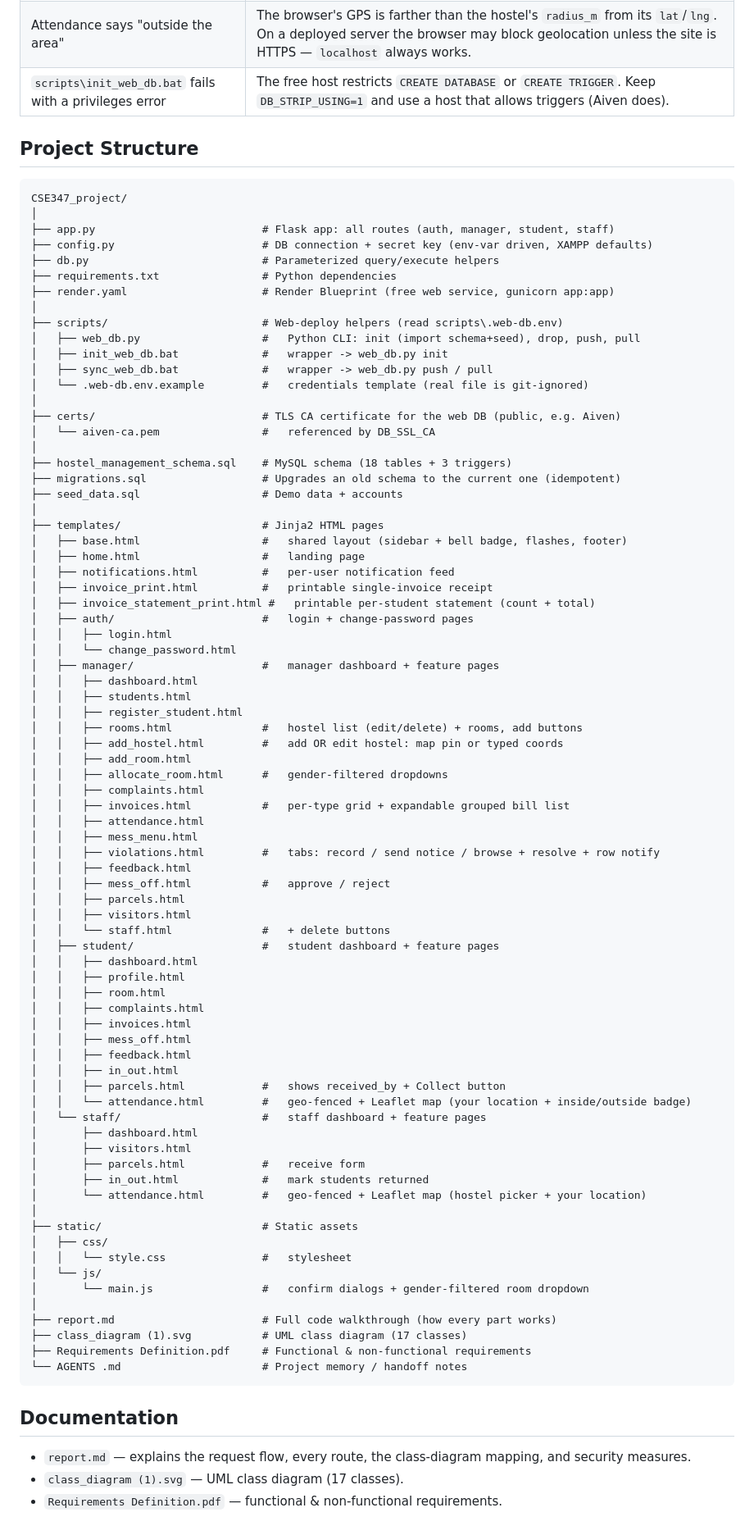
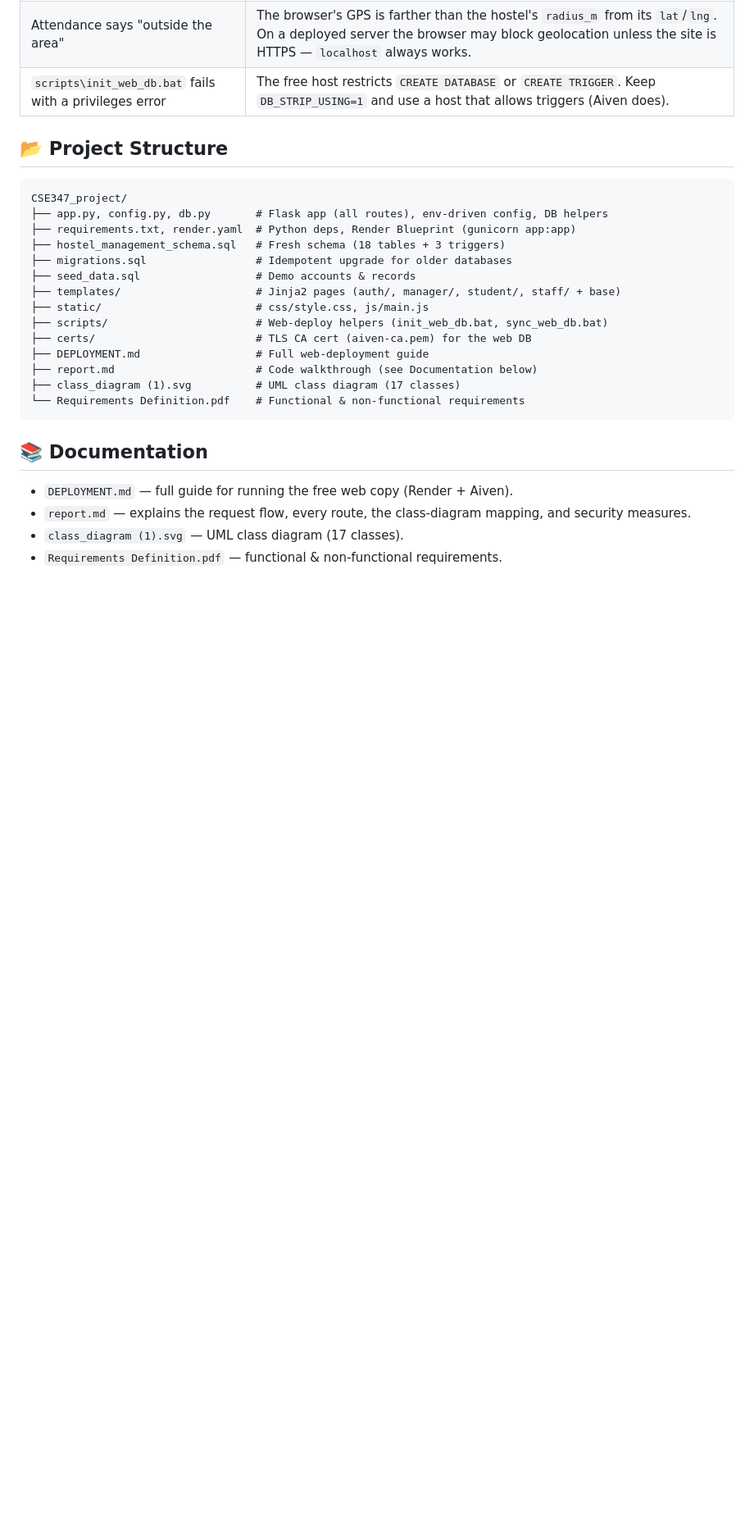
Before and after one commit to nirjon001/CSE347_project, a Markdown page: README.md, the part around one of its changes. Shown at 82% size. Drawn GitHub-style; blank space fills up the shorter version.

Commit message:
docs: restructure README into concise guide + new DEPLOYMENT.md; add live-site link and badges

````diff
--- a/README.md
+++ b/README.md
@@ -162,89 +146,28 @@ scripts\sync_web_db.bat pull   # web   -> local (download the web data)
 | Attendance says "outside the area" | The browser's GPS is farther than the hostel's `radius_m` from its `lat`/`lng`. On a deployed server the browser may block geolocation unless the site is HTTPS — `localhost` always works. |
 | `scripts\init_web_db.bat` fails with a privileges error | The free host restricts `CREATE DATABASE` or `CREATE TRIGGER`. Keep `DB_STRIP_USING=1` and use a host that allows triggers (Aiven does). |
 
-## Project Structure
+## 📂 Project Structure
 
 ```
 CSE347_project/
-│
-├── app.py                          # Flask app: all routes (auth, manager, student, staff)
-├── config.py                       # DB connection + secret key (env-var driven, XAMPP defaults)
-├── db.py                           # Parameterized query/execute helpers
-├── requirements.txt                # Python dependencies
-├── render.yaml                     # Render Blueprint (free web service, gunicorn app:app)
-│
-├── scripts/                        # Web-deploy helpers (read scripts\.web-db.env)
-│   ├── web_db.py                   #   Python CLI: init (import schema+seed), drop, push, pull
-│   ├── init_web_db.bat             #   wrapper -> web_db.py init
-│   ├── sync_web_db.bat             #   wrapper -> web_db.py push / pull
-│   └── .web-db.env.example         #   credentials template (real file is git-ignored)
-│
-├── certs/                          # TLS CA certificate for the web DB (public, e.g. Aiven)
-│   └── aiven-ca.pem                #   referenced by DB_SSL_CA
-│
-├── hostel_management_schema.sql    # MySQL schema (18 tables + 3 triggers)
-├── migrations.sql                  # Upgrades an old schema to the current one (idempotent)
-├── seed_data.sql                   # Demo data + accounts
-│
-├── templates/                      # Jinja2 HTML pages
-│   ├── base.html                   #   shared layout (sidebar + bell badge, flashes, footer)
-│   ├── home.html                   #   landing page
-│   ├── notifications.html          #   per-user notification feed
-│   ├── invoice_print.html          #   printable single-invoice receipt
-│   ├── invoice_statement_print.html #   printable per-student statement (count + total)
-│   ├── auth/                       #   login + change-password pages
-│   │   ├── login.html
-│   │   └── change_password.html
-│   ├── manager/                    #   manager dashboard + feature pages
-│   │   ├── dashboard.html
-│   │   ├── students.html
-│   │   ├── register_student.html
-│   │   ├── rooms.html              #   hostel list (edit/delete) + rooms, add buttons
-│   │   ├── add_hostel.html         #   add OR edit hostel: map pin or typed coords
-│   │   ├── add_room.html
-│   │   ├── allocate_room.html      #   gender-filtered dropdowns
-│   │   ├── complaints.html
-│   │   ├── invoices.html           #   per-type grid + expandable grouped bill list
-│   │   ├── attendance.html
-│   │   ├── mess_menu.html
-│   │   ├── violations.html         #   tabs: record / send notice / browse + resolve + row notify
-│   │   ├── feedback.html
-│   │   ├── mess_off.html           #   approve / reject
-│   │   ├── parcels.html
-│   │   ├── visitors.html
-│   │   └── staff.html              #   + delete buttons
-│   ├── student/                    #   student dashboard + feature pages
-│   │   ├── dashboard.html
-│   │   ├── profile.html
-│   │   ├── room.html
-│   │   ├── complaints.html
-│   │   ├── invoices.html
-│   │   ├── mess_off.html
-│   │   ├── feedback.html
-│   │   ├── in_out.html
-│   │   ├── parcels.html            #   shows received_by + Collect button
-│   │   └── attendance.html         #   geo-fenced + Leaflet map (your location + inside/outside badge)
-│   └── staff/                      #   staff dashboard + feature pages
-│       ├── dashboard.html
-│       ├── visitors.html
-│       ├── parcels.html            #   receive form
-│       ├── in_out.html             #   mark students returned
-│       └── attendance.html         #   geo-fenced + Leaflet map (hostel picker + your location)
-│
-├── static/                         # Static assets
-│   ├── css/
-│   │   └── style.css               #   stylesheet
-│   └── js/
-│       └── main.js                 #   confirm dialogs + gender-filtered room dropdown
-│
-├── report.md                       # Full code walkthrough (how every part works)
-├── class_diagram (1).svg           # UML class diagram (17 classes)
-├── Requirements Definition.pdf     # Functional & non-functional requirements
-└── AGENTS .md                      # Project memory / handoff notes
+├── app.py, config.py, db.py       # Flask app (all routes), env-driven config, DB helpers
+├── requirements.txt, render.yaml  # Python deps, Render Blueprint (gunicorn app:app)
+├── hostel_management_schema.sql   # Fresh schema (18 tables + 3 triggers)
+├── migrations.sql                 # Idempotent upgrade for older databases
+├── seed_data.sql                  # Demo accounts & records
+├── templates/                     # Jinja2 pages (auth/, manager/, student/, staff/ + base)
+├── static/                        # css/style.css, js/main.js
+├── scripts/                       # Web-deploy helpers (init_web_db.bat, sync_web_db.bat)
+├── certs/                         # TLS CA cert (aiven-ca.pem) for the web DB
+├── DEPLOYMENT.md                  # Full web-deployment guide
+├── report.md                      # Code walkthrough (see Documentation below)
+├── class_diagram (1).svg          # UML class diagram (17 classes)
+└── Requirements Definition.pdf    # Functional & non-functional requirements
 ```
 
-## Documentation
+## 📚 Documentation
 
+- `DEPLOYMENT.md` — full guide for running the free web copy (Render + Aiven).
 - `report.md` — explains the request flow, every route, the class-diagram mapping, and security measures.
 - `class_diagram (1).svg` — UML class diagram (17 classes).
 - `Requirements Definition.pdf` — functional & non-functional requirements.
````
Also changed, not shown: other parts of README.md (+24 -40 lines), DEPLOYMENT.md (added, +37 -0 lines).
